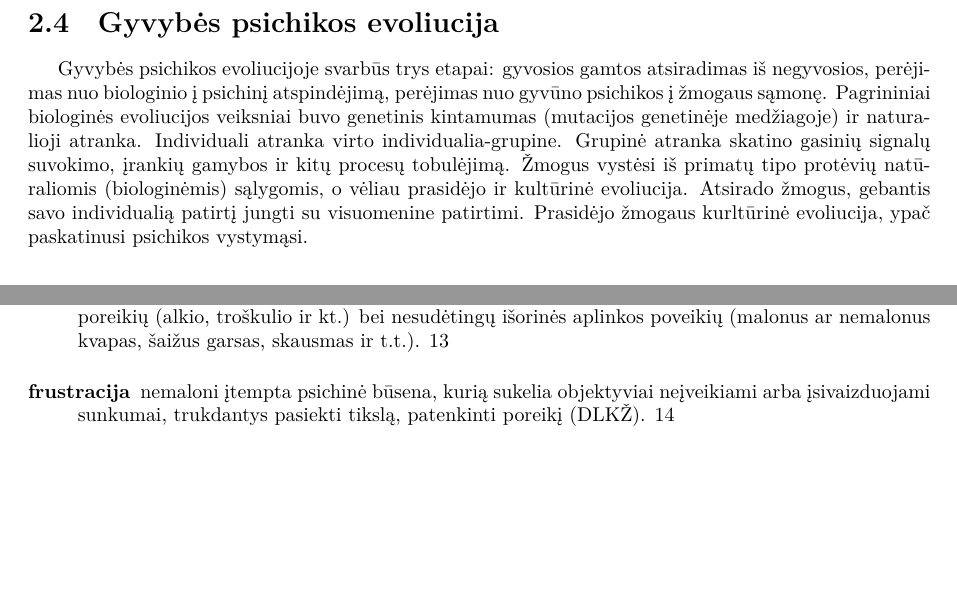
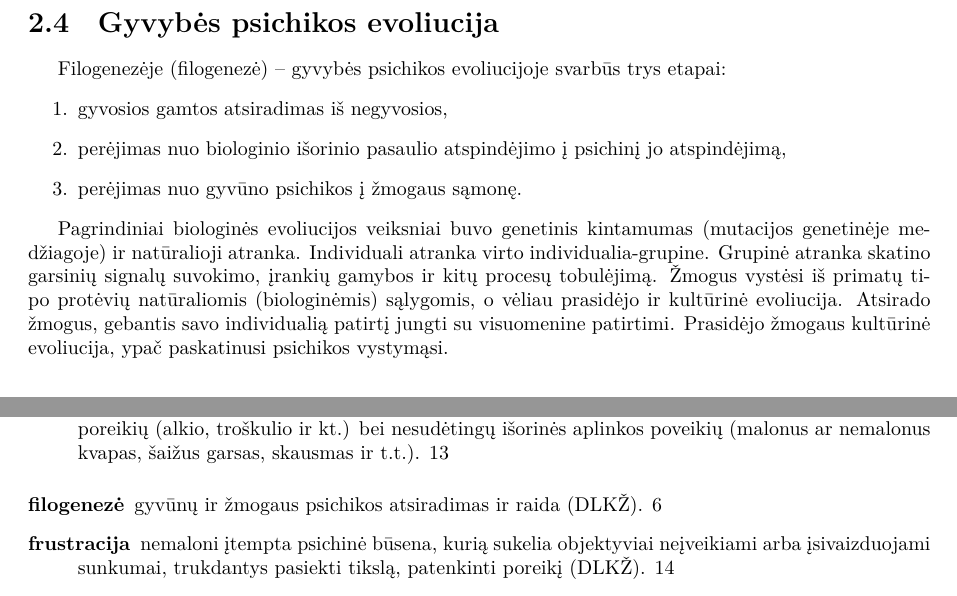
Before and after one commit to vakaras/Psichologija, a LaTeX document (main.tex, which reads įvadas.tex): two parts of pages 7 and 21 of 22, joined at a grey line, cut so that both start at the same text, the shorter picture padded with empty space. Compiled offline with XeLaTeX.

Commit message:
Smulkūs pataisymai gyvybės psichikos evoliucijos aprašyme.

```diff
--- a/įvadas.tex
+++ b/įvadas.tex
@@ -127,17 +127,23 @@ TODO: Psichikos multidimensiškumas – apibrėžti.
 
 \label{tema:gyvybes_psichikos_evoliucija}
 
-Gyvybės psichikos evoliucijoje svarbūs trys etapai: gyvosios gamtos
-atsiradimas iš negyvosios, perėjimas nuo biologinio į psichinį atspindėjimą,
-perėjimas nuo gyvūno psichikos į žmogaus sąmonę.
-Pagrininiai biologinės evoliucijos veiksniai buvo genetinis kintamumas
-(mutacijos genetinėje medžiagoje) ir naturalioji atranka. Individuali
-atranka virto individualia-grupine. Grupinė atranka skatino gasinių signalų
+Filogenezėje (\gls{filogeneze}) – gyvybės psichikos evoliucijoje svarbūs
+trys etapai:
+\begin{enumerate}
+  \item gyvosios gamtos atsiradimas iš negyvosios,
+  \item perėjimas nuo biologinio išorinio pasaulio atspindėjimo į psichinį
+    jo atspindėjimą,
+  \item perėjimas nuo gyvūno psichikos į žmogaus sąmonę.
+\end{enumerate}
+
+Pagrindiniai biologinės evoliucijos veiksniai buvo genetinis kintamumas
+(mutacijos genetinėje medžiagoje) ir natūralioji atranka. Individuali
+atranka virto individualia-grupine. Grupinė atranka skatino garsinių signalų
 suvokimo, įrankių gamybos ir kitų procesų tobulėjimą. Žmogus vystėsi iš
 primatų tipo protėvių natūraliomis (biologinėmis) sąlygomis, o vėliau
 prasidėjo ir kultūrinė evoliucija. Atsirado žmogus, gebantis savo
 individualią patirtį jungti su visuomenine patirtimi. Prasidėjo žmogaus
- kurltūrinė evoliucija, ypač paskatinusi psichikos vystymąsi.
+kultūrinė evoliucija, ypač paskatinusi psichikos vystymąsi.
 
 \section{Individuali zmogaus psichikos raida}
 
```
